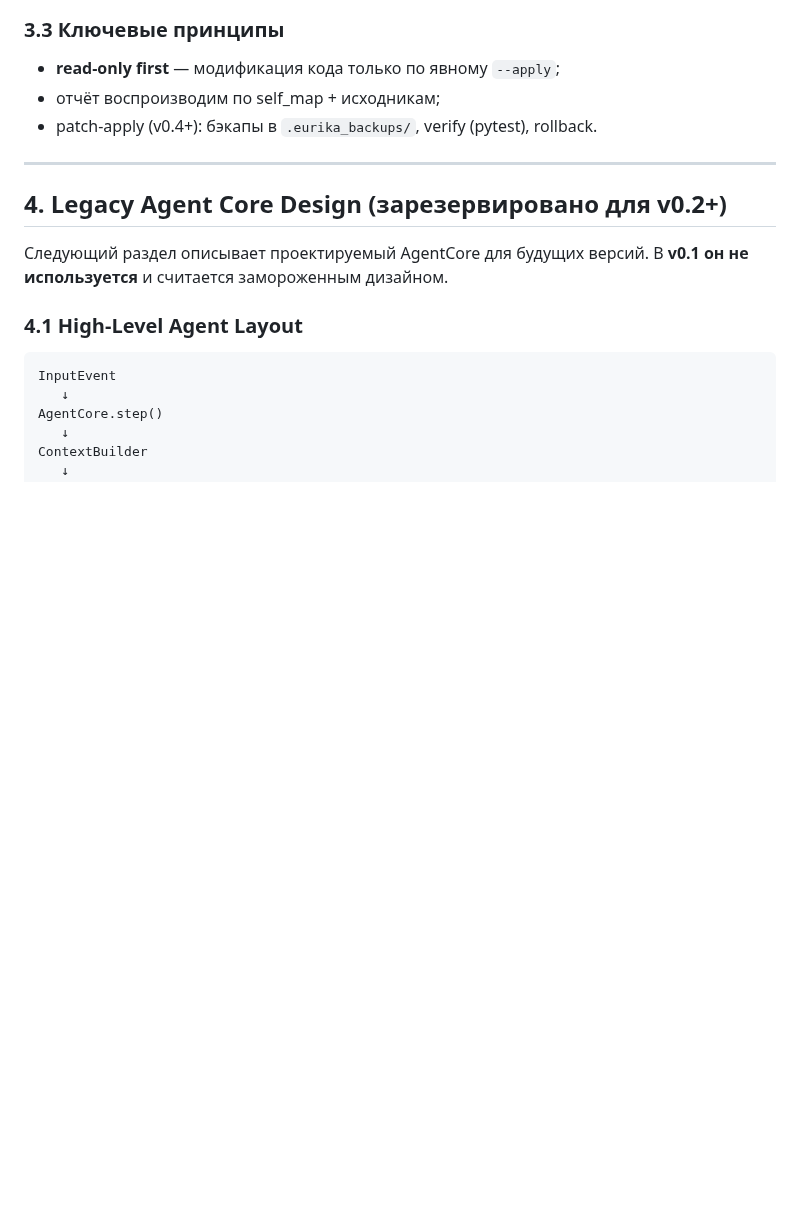
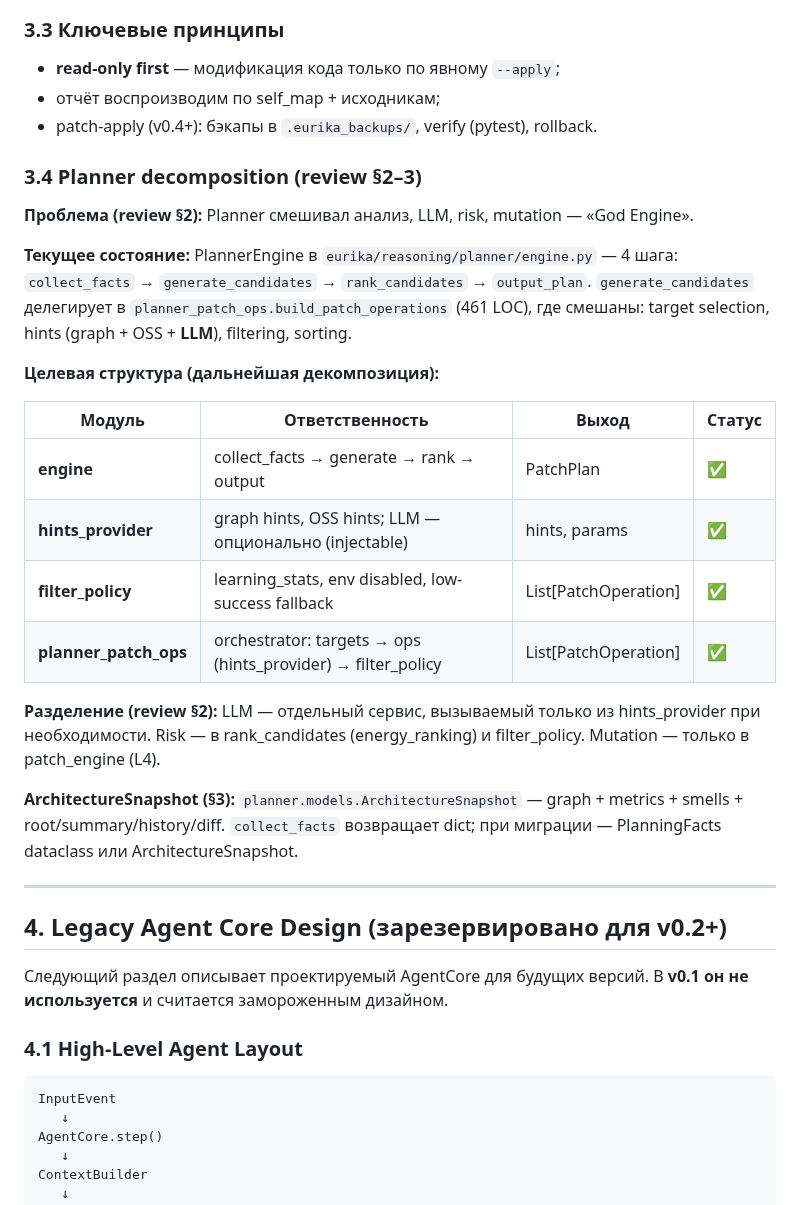
Before and after one commit to isayeu/eurika_2.0, a Markdown page: docs/Architecture.md, the part around the change. Drawn GitHub-style; blank space fills up the shorter version.

```diff
--- a/docs/Architecture.md
+++ b/docs/Architecture.md
@@ -401,6 +401,25 @@ class ArchitectureSnapshot:
 * отчёт воспроизводим по self_map + исходникам;
 * patch-apply (v0.4+): бэкапы в `.eurika_backups/`, verify (pytest), rollback.
 
+### 3.4 Planner decomposition (review §2–3)
+
+**Проблема (review §2):** Planner смешивал анализ, LLM, risk, mutation — «God Engine».
+
+**Текущее состояние:** PlannerEngine в `eurika/reasoning/planner/engine.py` — 4 шага: `collect_facts` → `generate_candidates` → `rank_candidates` → `output_plan`. `generate_candidates` делегирует в `planner_patch_ops.build_patch_operations` (461 LOC), где смешаны: target selection, hints (graph + OSS + **LLM**), filtering, sorting.
+
+**Целевая структура (дальнейшая декомпозиция):**
+
+| Модуль | Ответственность | Выход | Статус |
+|--------|-----------------|-------|--------|
+| **engine** | collect_facts → generate → rank → output | PatchPlan | ✅ |
+| **hints_provider** | graph hints, OSS hints; LLM — опционально (injectable) | hints, params | ✅ |
+| **filter_policy** | learning_stats, env disabled, low-success fallback | List[PatchOperation] | ✅ |
+| **planner_patch_ops** | orchestrator: targets → ops (hints_provider) → filter_policy | List[PatchOperation] | ✅ |
+
+**Разделение (review §2):** LLM — отдельный сервис, вызываемый только из hints_provider при необходимости. Risk — в rank_candidates (energy_ranking) и filter_policy. Mutation — только в patch_engine (L4).
+
+**ArchitectureSnapshot (§3):** `planner.models.ArchitectureSnapshot` — graph + metrics + smells + root/summary/history/diff. `collect_facts` возвращает dict; при миграции — PlanningFacts dataclass или ArchitectureSnapshot.
+
 ---
 
 ## 4. Legacy Agent Core Design (зарезервировано для v0.2+)
```
Also changed, not shown: docs/ROADMAP.md (+15 -5 lines).
